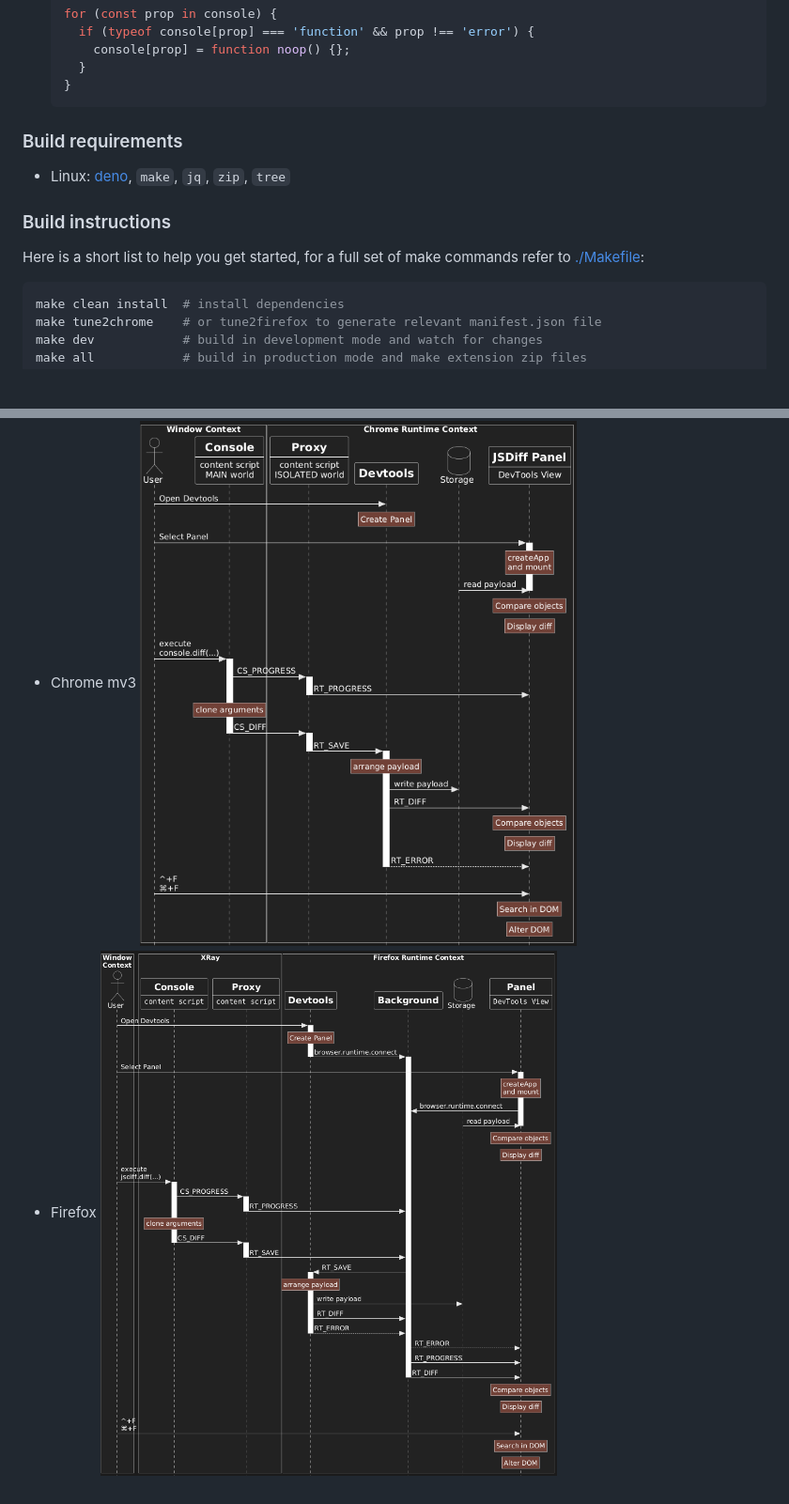
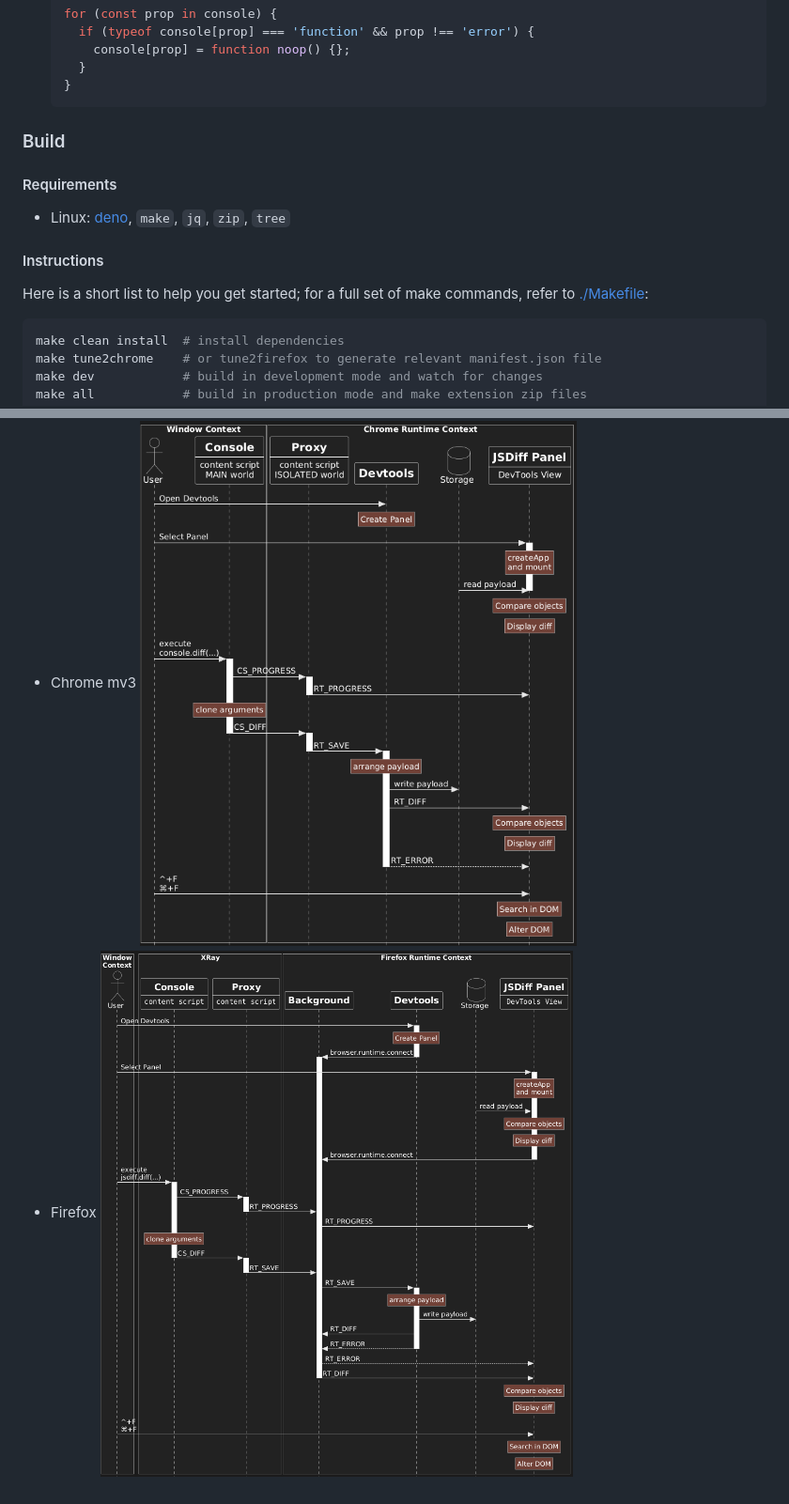
Before and after one commit to zendive/jsdiff, a Markdown page: README.md, 2 parts joined by grey strips. Shown at 94% size. Rendered like a GitHub page; pictures changed too: doc/design.firefox.png; folded sections open; blank space fills up the shorter version.

````diff
--- a/README.md
+++ b/README.md
@@ -140,12 +140,15 @@ declare global {
   }
   ```
 
-### Build requirements
+### Build
+
+#### Requirements
+
 - Linux: [deno](https://docs.deno.com/runtime/getting_started/installation/), `make`, `jq`, `zip`, `tree`
 
-### Build instructions
+#### Instructions
 
-Here is a short list to help you get started, for a full set of make commands refer to [./Makefile](./Makefile):
+Here is a short list to help you get started; for a full set of make commands, refer to [./Makefile](./Makefile):
 
 ```sh
 make clean install  # install dependencies
````
Also changed, not shown: 4 other files.
